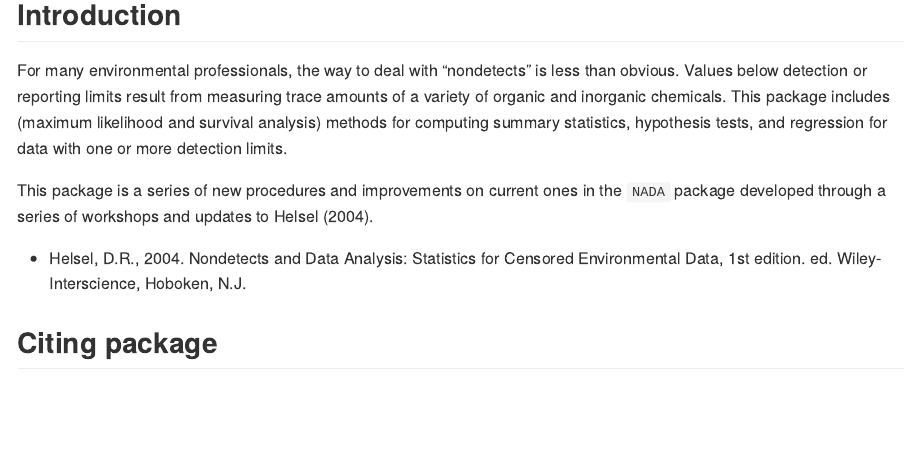
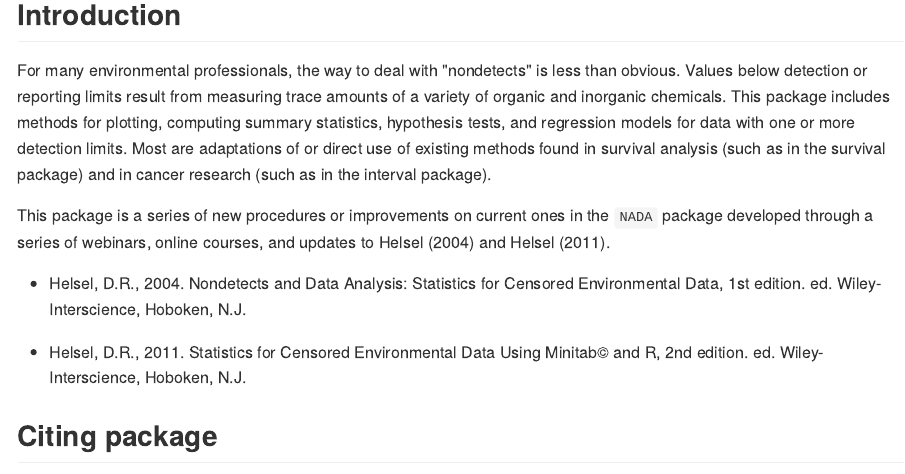
Before and after one commit to SwampThingPaul/NADA2, an R Markdown document (README.rmd): the page in a window 1100 px wide, from 290 px down. The pictures show the output file README.md that the author committed with the source, drawn offline in the style of GitHub.

Commit message:
Add files via upload

```diff
--- a/README.rmd
+++ b/README.rmd
@@ -14,11 +14,12 @@ knitr::opts_chunk$set(echo = TRUE)
 * [Installation](#install)
 
 ## Introduction <a name="intro"></a>
-For many environmental professionals, the way to deal with "nondetects" is less than obvious. Values below detection or reporting limits result from measuring trace amounts of a variety of organic and inorganic chemicals. This package includes (maximum likelihood and survival analysis) methods for computing summary statistics, hypothesis tests, and regression for data with one or more detection limits.
+For many environmental professionals, the way to deal with "nondetects" is less than obvious. Values below detection or reporting limits result from measuring trace amounts of a variety of organic and inorganic chemicals. This package includes methods for plotting, computing summary statistics, hypothesis tests, and regression models for data with one or more detection limits. Most are adaptations of or direct use of existing methods found in survival analysis (such as in the survival package) and in cancer research (such as in the interval package).
 
-This package is a series of new procedures and improvements on current ones in the `NADA` package developed through a series of workshops and updates to Helsel (2004).
+This package is a series of new procedures or improvements on current ones in the `NADA` package developed through a series of webinars, online courses, and updates to Helsel (2004) and Helsel (2011).
 
 - Helsel, D.R., 2004. Nondetects and Data Analysis: Statistics for Censored Environmental Data, 1st edition. ed. Wiley-Interscience, Hoboken, N.J.
+- Helsel, D.R., 2011. Statistics for Censored Environmental Data Using Minitab© and R, 2nd edition. ed. Wiley-Interscience, Hoboken, N.J.
 
 
 ## Citing package <a name="cite"></a>
```
Also changed, not shown: README.md, 1 other file.
